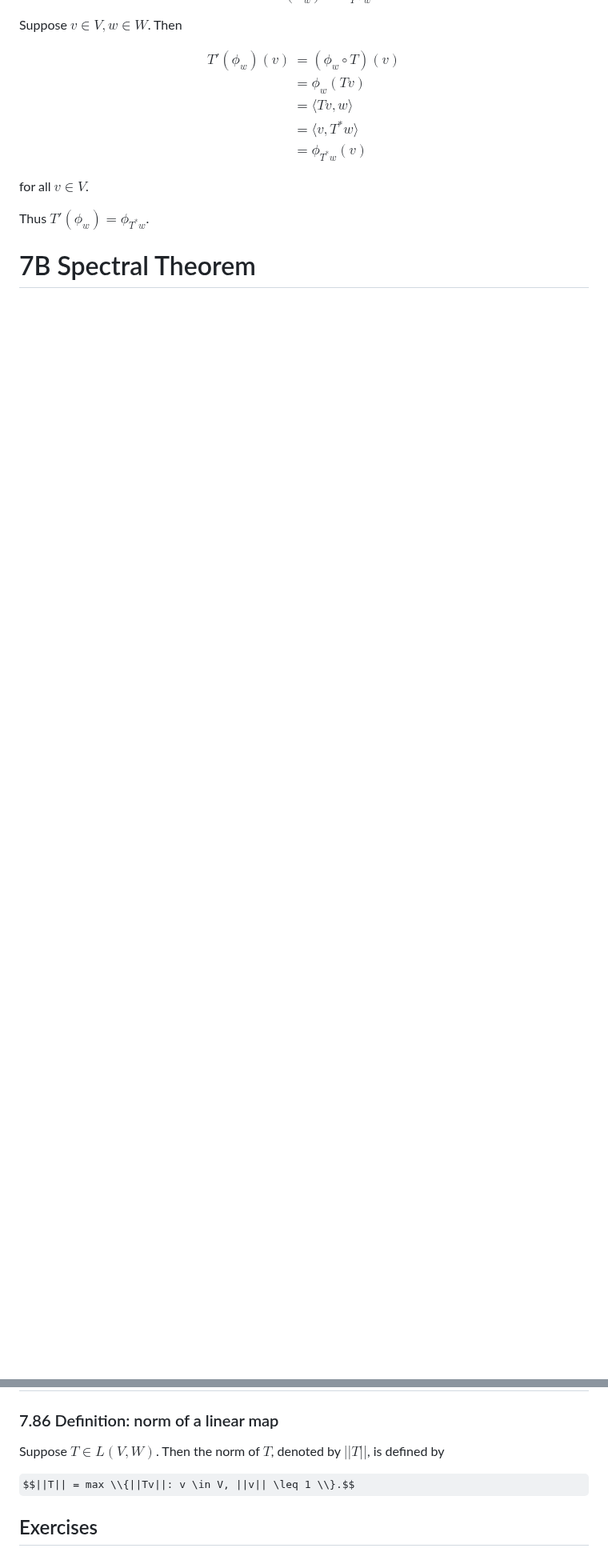
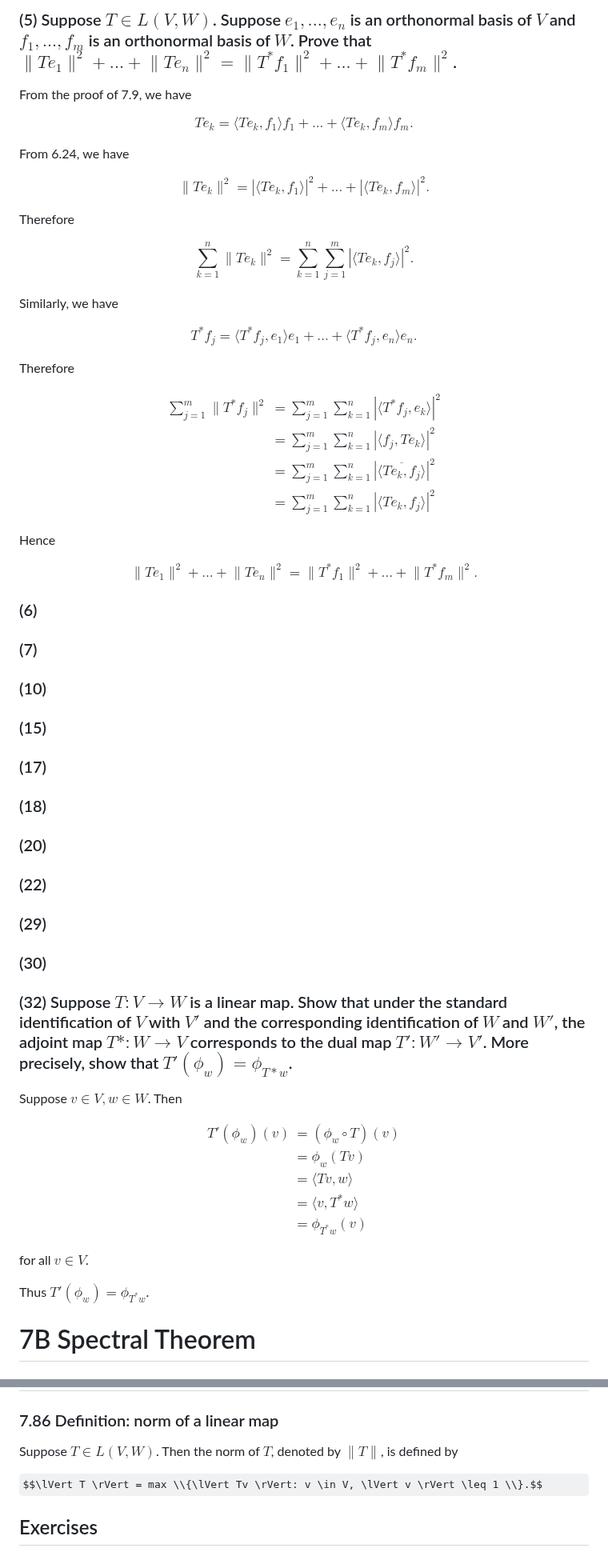
Before and after one commit to rosiesun/Linear-Algebra-Done-Right, a Markdown page: chapter7.md, 2 parts joined by grey strips. Shown at 80% size. Rendered like a GitHub page; some formulas as TeX source; blank space fills up the shorter version.

```diff
--- a/chapter7.md
+++ b/chapter7.md
@@ -124,3 +175,59 @@ Proof:
+### (5) Suppose $T \in L(V, W)$. Suppose $e_1, ..., e_n$ is an orthonormal basis of $V$ and $f_1, ..., f_m$ is an orthonormal basis of $W$. Prove that $\lVert Te_1 \rVert^2 + ... + \lVert Te_n \rVert^2 = \lVert T^* f_1 \rVert^2 + ... + \lVert T^* f_m \rVert^2$.
+
+From the proof of 7.9, we have
+
+$$Te_k = \langle Te_k, f_1 \rangle f_1 + ... + \langle Te_k, f_m \rangle f_m.$$
+
+From 6.24, we have
+
+$$\lVert Te_k \rVert^2 = |\langle Te_k, f_1 \rangle|^2 + ... + |\langle Te_k, f_m \rangle|^2.$$
+
+Therefore
+
+$$\sum_{k=1}^n \lVert Te_k \rVert^2 = \sum_{k=1}^n \sum_{j=1}^m |\langle Te_k, f_j \rangle|^2.$$
+
+Similarly, we have
+
+$$T^* f_j = \langle T^* f_j, e_1 \rangle e_1 + ... + \langle T^* f_j, e_n \rangle e_n.$$
+
+Therefore
+
+$$
+\begin{aligned}
+\sum_{j=1}^m \lVert T^* f_j \rVert^2
+    &= \sum_{j=1}^m \sum_{k=1}^n |\langle T^* f_j, e_k \rangle|^2 \\
+    &= \sum_{j=1}^m \sum_{k=1}^n |\langle f_j, T e_k \rangle|^2 \\
+    &= \sum_{j=1}^m \sum_{k=1}^n |\overline{\langle Te_k, f_j \rangle} |^2 \\
+    &= \sum_{j=1}^m \sum_{k=1}^n |\langle Te_k, f_j \rangle|^2
+\end{aligned}
+$$
+
+Hence
+
+$$\lVert Te_1 \rVert^2 + ... + \lVert Te_n \rVert^2 = \lVert T^* f_1 \rVert^2 + ... + \lVert T^* f_m \rVert^2.$$
+
+
+### (6)
+
+### (7)
+
+### (10)
+
+### (15)
+
+### (17)
+
+### (18)
+
+### (20)
+
+### (22)
+
+### (29)
+
+### (30)
+
+### (32) Suppose $T: V \rightarrow W$ is a linear map. Show that under the standard identification of $V$ with $V'$ and the corresponding identification of $W$ and $W'$, the adjoint map $T*: W \rightarrow V$ corresponds to the dual map $T': W' \rightarrow V'$. More precisely, show that $T'(\phi_w) = \phi_{T* w}$.
 
 Suppose $v \in V, w \in W$. Then
 
@@ -273,9 +380,9 @@ $$A = B D C^*.$$
 # 7F Consequences of Singular Value Decomposition
 
 ### 7.86 Definition: norm of a linear map
-Suppose $T \in L(V, W)$. Then the norm of $T$, denoted by $||T||$, is defined by
+Suppose $T \in L(V, W)$. Then the norm of $T$, denoted by $\lVert T \rVert$, is defined by
 
-$$||T|| = max \\{||Tv||: v \in V, ||v|| \leq 1 \\}.$$
+$$\lVert T \rVert = max \\{\lVert Tv \rVert: v \in V, \lVert v \rVert \leq 1 \\}.$$
 
 
 ## Exercises
```
Also changed, not shown: other parts of chapter7.md (+67 -16 lines).
